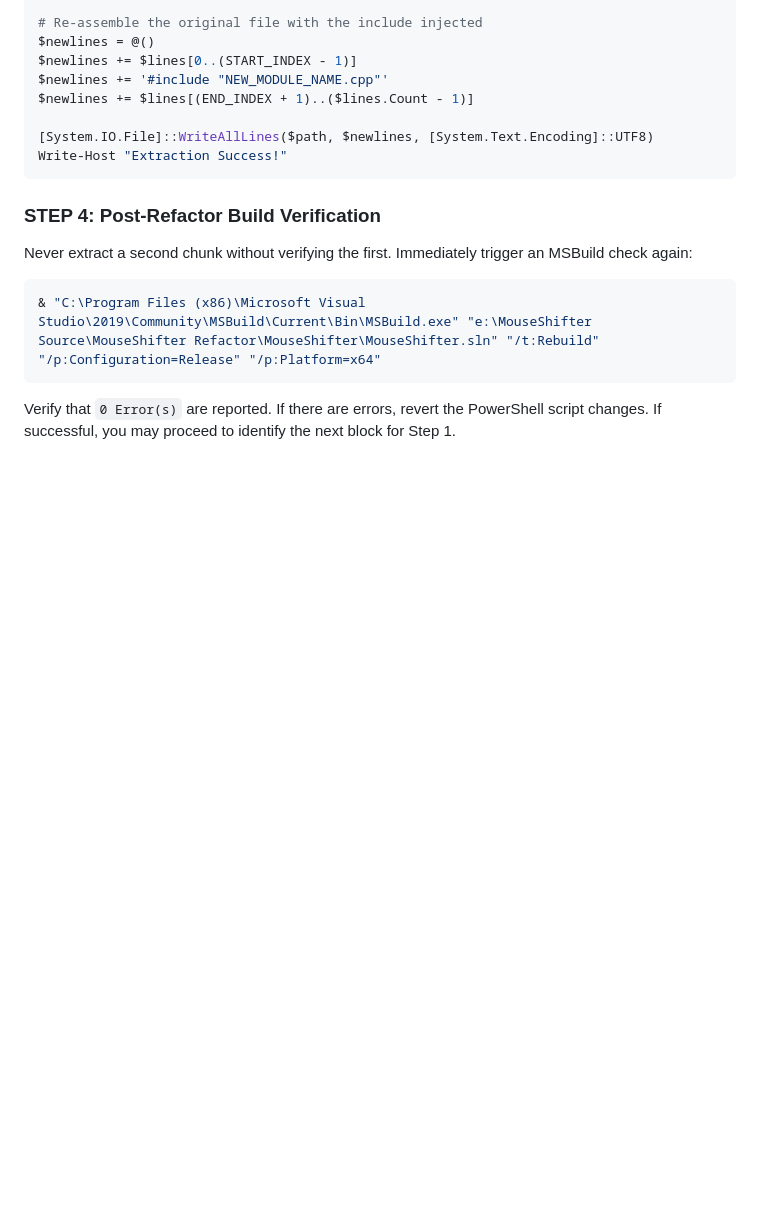
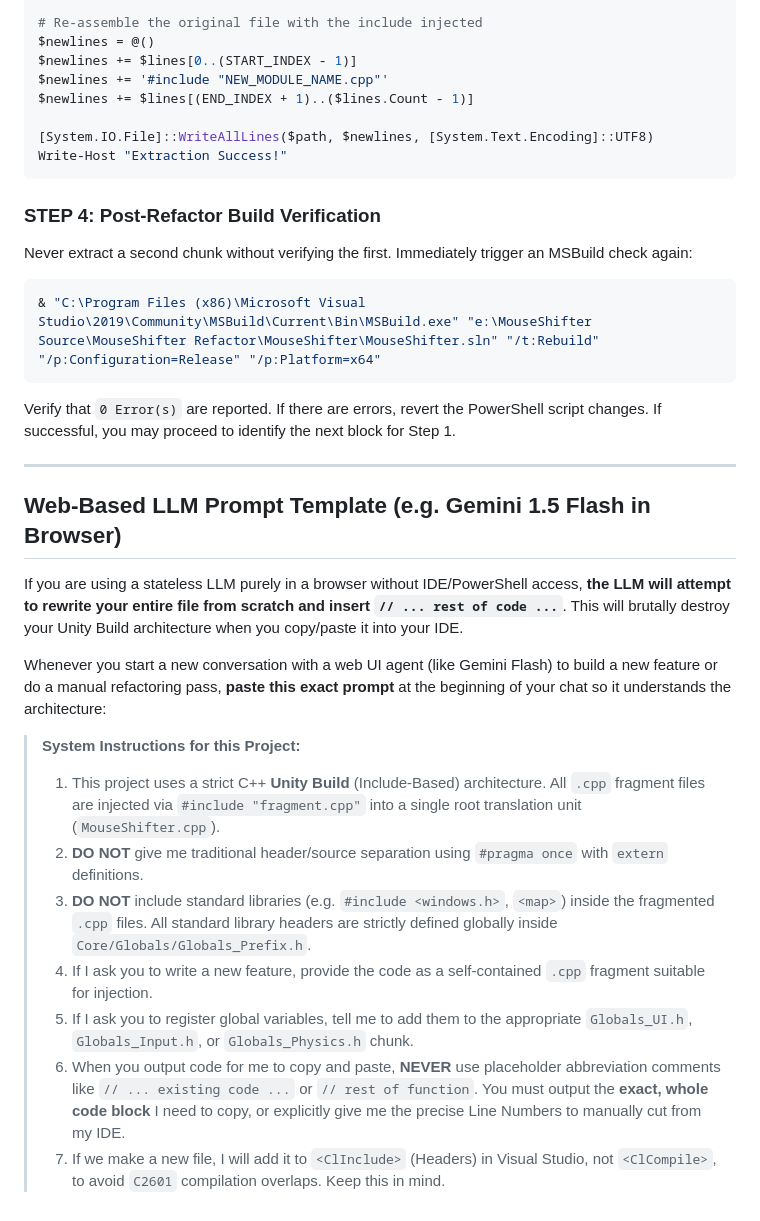
Before and after one commit to arnofrxdd/MouseShifter, a Markdown page: REFACTORING_METHOD.md, the part around the change. Rendered like a GitHub page; blank space fills up the shorter version.

Commit message:
Docs: Added Web-Based LLM Prompt Template for future AI interactions

````diff
--- a/REFACTORING_METHOD.md
+++ b/REFACTORING_METHOD.md
@@ -119,3 +119,19 @@ Never extract a second chunk without verifying the first. Immediately trigger an
 ```
 
 Verify that `0 Error(s)` are reported. If there are errors, revert the PowerShell script changes. If successful, you may proceed to identify the next block for Step 1.
+
+---
+
+## Web-Based LLM Prompt Template (e.g. Gemini 1.5 Flash in Browser)
+If you are using a stateless LLM purely in a browser without IDE/PowerShell access, **the LLM will attempt to rewrite your entire file from scratch and insert `// ... rest of code ...`**. This will brutally destroy your Unity Build architecture when you copy/paste it into your IDE.
+
+Whenever you start a new conversation with a web UI agent (like Gemini Flash) to build a new feature or do a manual refactoring pass, **paste this exact prompt** at the beginning of your chat so it understands the architecture:
+
+> **System Instructions for this Project:**
+> 1. This project uses a strict C++ **Unity Build** (Include-Based) architecture. All `.cpp` fragment files are injected via `#include "fragment.cpp"` into a single root translation unit (`MouseShifter.cpp`).
+> 2. **DO NOT** give me traditional header/source separation using `#pragma once` with `extern` definitions.
+> 3. **DO NOT** include standard libraries (e.g. `#include <windows.h>`, `<map>`) inside the fragmented `.cpp` files. All standard library headers are strictly defined globally inside `Core/Globals/Globals_Prefix.h`.
+> 4. If I ask you to write a new feature, provide the code as a self-contained `.cpp` fragment suitable for injection.
+> 5. If I ask you to register global variables, tell me to add them to the appropriate `Globals_UI.h`, `Globals_Input.h`, or `Globals_Physics.h` chunk.
+> 6. When you output code for me to copy and paste, **NEVER** use placeholder abbreviation comments like `// ... existing code ...` or `// rest of function`. You must output the **exact, whole code block** I need to copy, or explicitly give me the precise Line Numbers to manually cut from my IDE.
+> 7. If we make a new file, I will add it to `<ClInclude>` (Headers) in Visual Studio, not `<ClCompile>`, to avoid `C2601` compilation overlaps. Keep this in mind.
````
